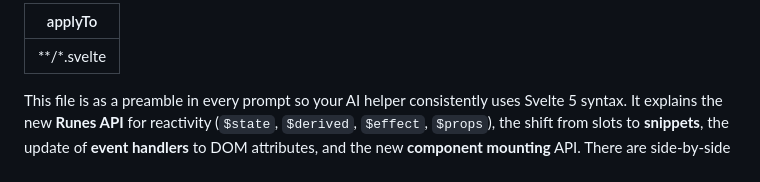
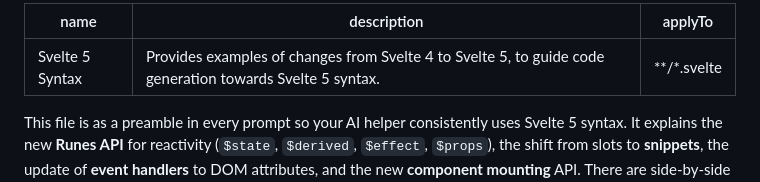
Before and after one commit to lukaslovre/Better-Cinestar, a Markdown page: .github/instructions/svelte 5.instructions.md, the part around the change. Drawn GitHub-style.

Commit message:
update .instructions file

```diff
--- a/.github/instructions/svelte 5.instructions.md
+++ b/.github/instructions/svelte 5.instructions.md
@@ -1,4 +1,6 @@
 ---
+name: Svelte 5 Syntax
+description: Provides examples of changes from Svelte 4 to Svelte 5, to guide code generation towards Svelte 5 syntax.
 applyTo: "**/*.svelte"
 ---
 
```
